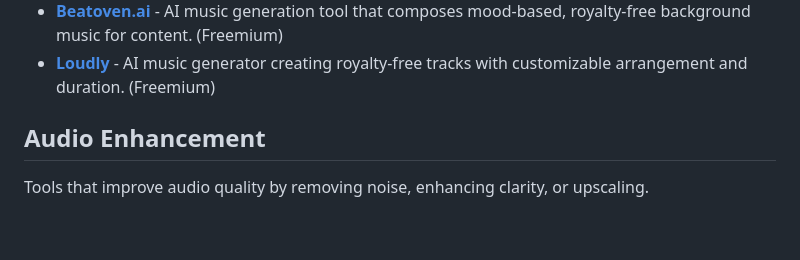
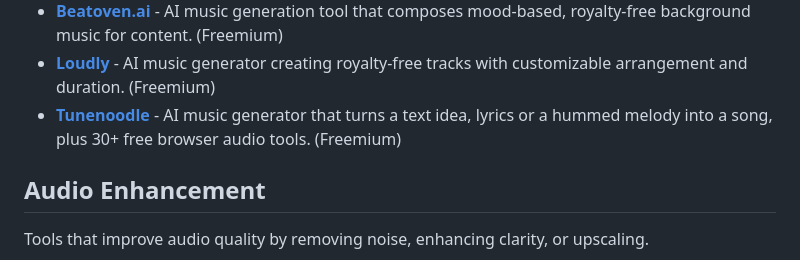
Before and after one commit to awesome-ai-tools/curated-ai-voice-tools, a Markdown page: README.md, the part around the change. GitHub-like rendering; blank space fills up the shorter version.

Commit message:
Add Tunenoodle to AI Music Generation

```diff
--- a/README.md
+++ b/README.md
@@ -128,6 +128,7 @@ Tools that compose or generate music using AI models.
 - **[JEN-1](https://www.jenmusic.ai/)** - Universal high-fidelity music generation model with text-guided capabilities. (Research)
 - **[Beatoven.ai](https://www.beatoven.ai/)** - AI music generation tool that composes mood-based, royalty-free background music for content. (Freemium)
 - **[Loudly](https://www.loudly.com/)** - AI music generator creating royalty-free tracks with customizable arrangement and duration. (Freemium)
+- **[Tunenoodle](https://tunenoodle.com/)** - AI music generator that turns a text idea, lyrics or a hummed melody into a song, plus 30+ free browser audio tools. (Freemium)
 
 ## Audio Enhancement
 
```
